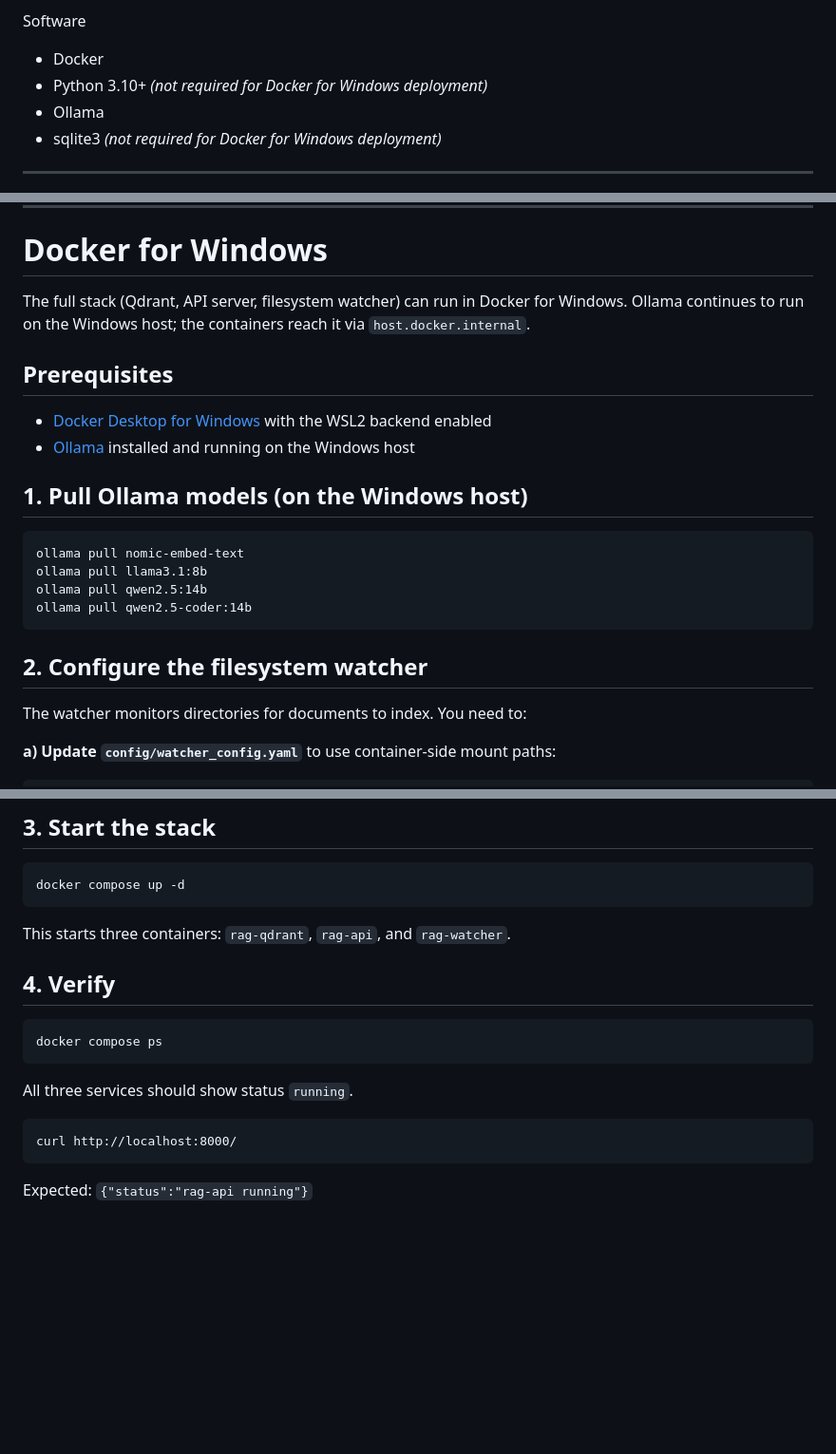
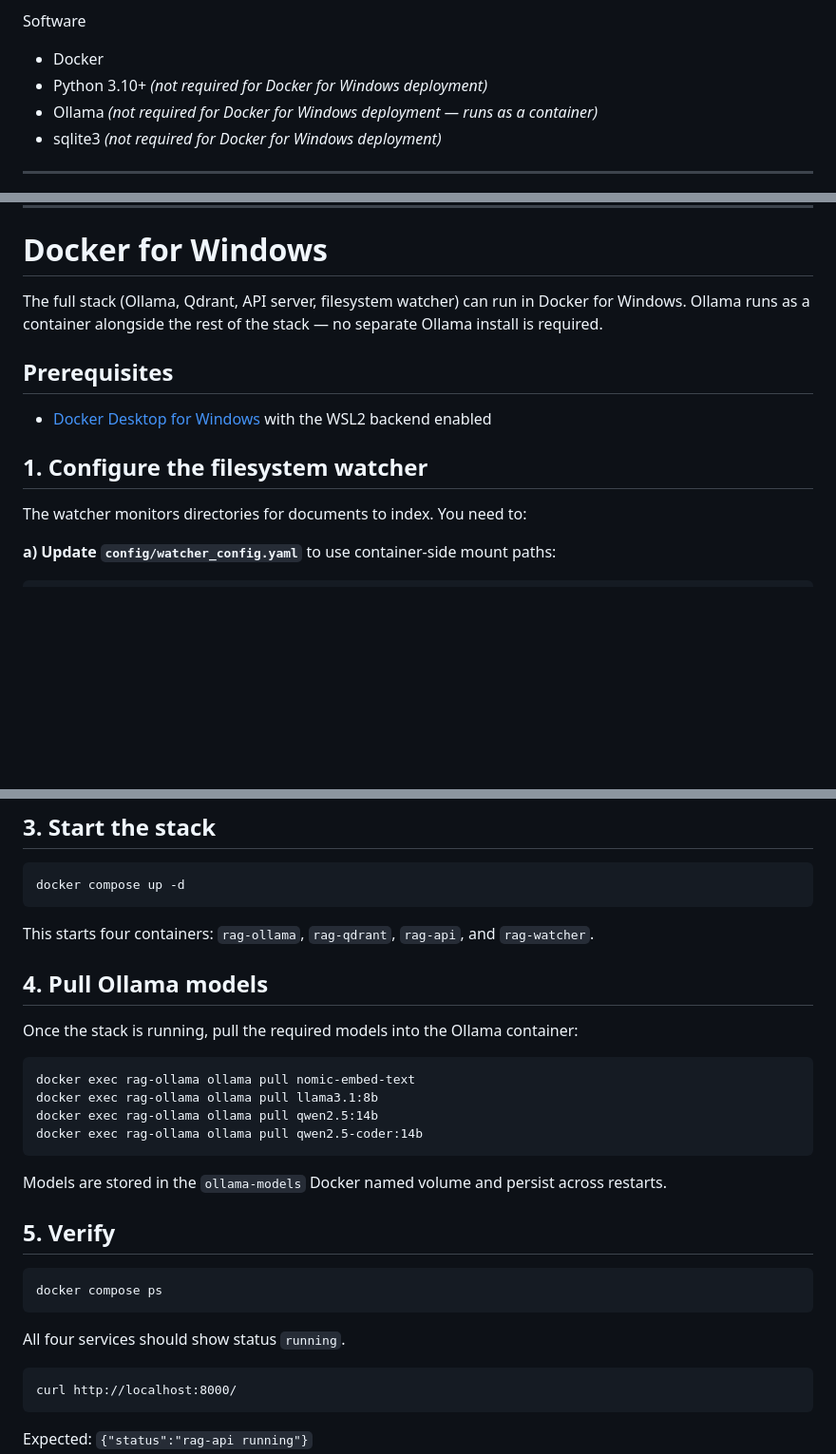
Before and after one commit to GarretBeebe/local-rag-system, a Markdown page: README.md, 3 parts joined by grey strips. Shown at 95% size. Drawn GitHub-style; blank space fills up the shorter version.

Commit message:
Update README to reflect containerized Ollama
Remove references to running Ollama on the Windows host. Update the
Docker for Windows section to show Ollama as part of the stack, with
model pulls done via docker exec after first start.

Co-Authored-By: Claude Sonnet 4.6 <noreply@anthropic.com>

```diff
--- a/README.md
+++ b/README.md
@@ -137,7 +137,7 @@ Software
 
 -   Docker
 -   Python 3.10+ *(not required for Docker for Windows deployment)*
--   Ollama
+-   Ollama *(not required for Docker for Windows deployment — runs as a container)*
 -   sqlite3 *(not required for Docker for Windows deployment)*
 
 ------------------------------------------------------------------------
@@ -187,24 +187,16 @@ Pull models
 
 # Docker for Windows
 
-The full stack (Qdrant, API server, filesystem watcher) can run in Docker
-for Windows. Ollama continues to run on the Windows host; the containers
-reach it via `host.docker.internal`.
+The full stack (Ollama, Qdrant, API server, filesystem watcher) can run in
+Docker for Windows. Ollama runs as a container alongside the rest of the
+stack — no separate Ollama install is required.
 
 ## Prerequisites
 
 -   [Docker Desktop for Windows](https://www.docker.com/products/docker-desktop/)
     with the WSL2 backend enabled
--   [Ollama](https://ollama.com) installed and running on the Windows host
 
-## 1. Pull Ollama models (on the Windows host)
-
-    ollama pull nomic-embed-text
-    ollama pull llama3.1:8b
-    ollama pull qwen2.5:14b
-    ollama pull qwen2.5-coder:14b
-
-## 2. Configure the filesystem watcher
+## 1. Configure the filesystem watcher
 
 The watcher monitors directories for documents to index. You need to:
 
@@ -230,13 +222,24 @@ Use forward slashes for Windows paths in Docker Compose.
 
     docker compose up -d
 
-This starts three containers: `rag-qdrant`, `rag-api`, and `rag-watcher`.
+This starts four containers: `rag-ollama`, `rag-qdrant`, `rag-api`, and `rag-watcher`.
 
-## 4. Verify
+## 4. Pull Ollama models
+
+Once the stack is running, pull the required models into the Ollama container:
+
+    docker exec rag-ollama ollama pull nomic-embed-text
+    docker exec rag-ollama ollama pull llama3.1:8b
+    docker exec rag-ollama ollama pull qwen2.5:14b
+    docker exec rag-ollama ollama pull qwen2.5-coder:14b
+
+Models are stored in the `ollama-models` Docker named volume and persist across restarts.
+
+## 5. Verify
 
     docker compose ps
 
-All three services should show status `running`.
+All four services should show status `running`.
 
     curl http://localhost:8000/
 
```
